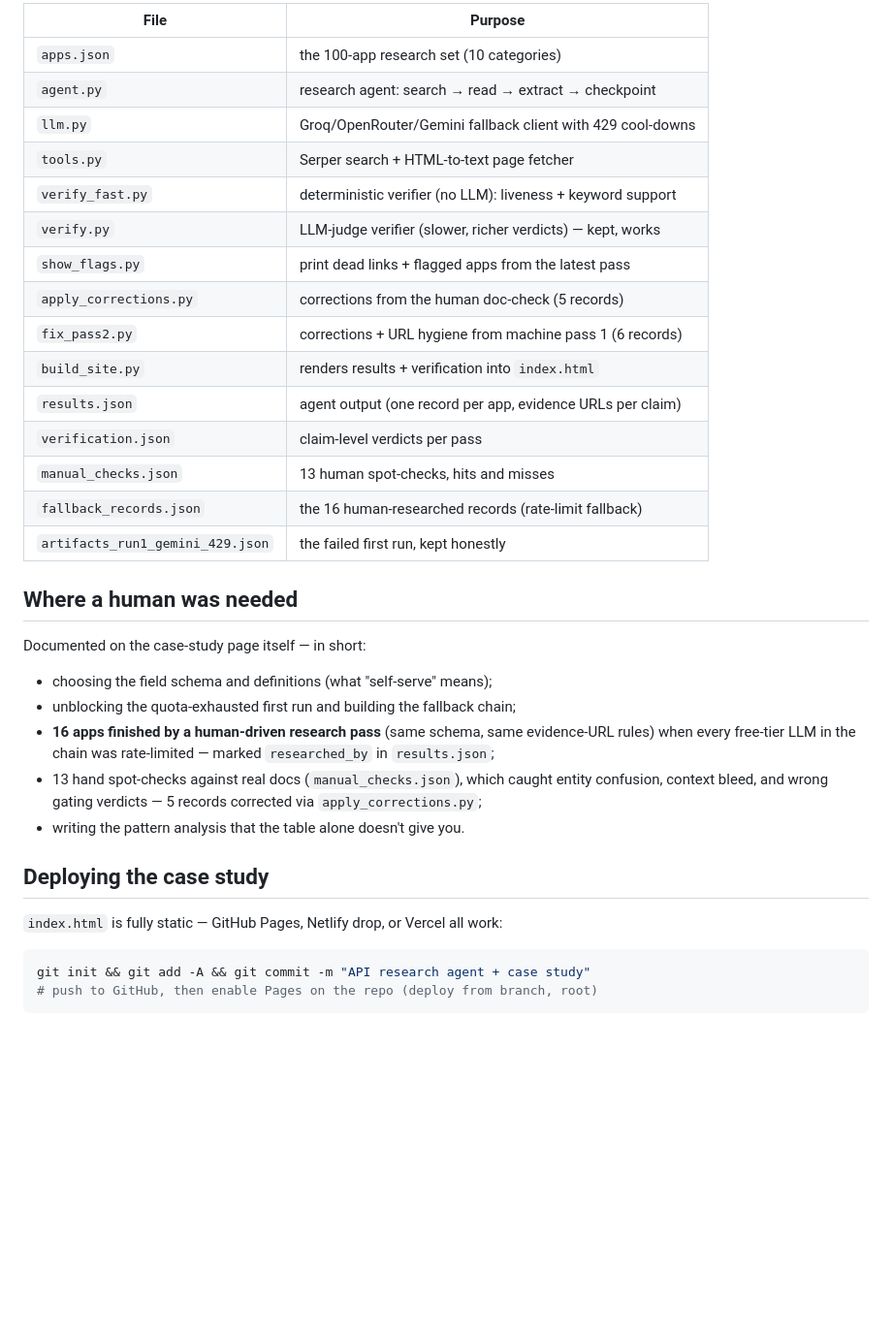
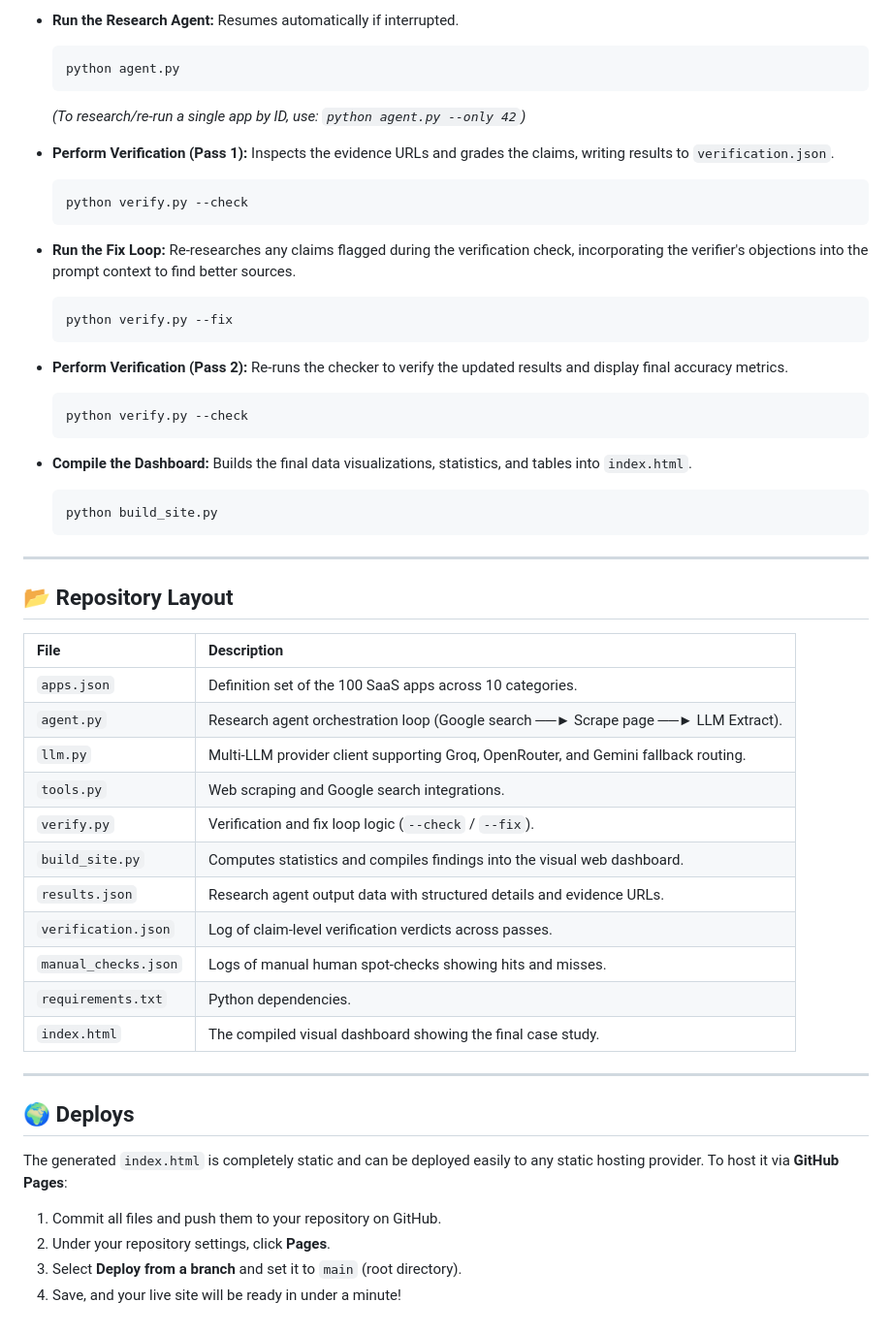
Before and after one commit to Taskmaster-1/Composio-api-research-agent, a Markdown page: README.md, the part around one of its changes. Shown at 97% size. GitHub-like rendering; blank space fills up the shorter version.

Commit message:
docs: update README with project architecture and setup details

````diff
--- a/README.md
+++ b/README.md
@@ -76,41 +84,59 @@ python build_site.py       # generate index.html
 
-| File | Purpose |
-|---|---|
-| `apps.json` | the 100-app research set (10 categories) |
-| `agent.py` | research agent: search → read → extract → checkpoint |
-| `llm.py` | Groq/OpenRouter/Gemini fallback client with 429 cool-downs |
-| `tools.py` | Serper search + HTML-to-text page fetcher |
-| `verify_fast.py` | deterministic verifier (no LLM): liveness + keyword support |
-| `verify.py` | LLM-judge verifier (slower, richer verdicts) — kept, works |
-| `show_flags.py` | print dead links + flagged apps from the latest pass |
-| `apply_corrections.py` | corrections from the human doc-check (5 records) |
-| `fix_pass2.py` | corrections + URL hygiene from machine pass 1 (6 records) |
-| `build_site.py` | renders results + verification into `index.html` |
-| `results.json` | agent output (one record per app, evidence URLs per claim) |
-| `verification.json` | claim-level verdicts per pass |
-| `manual_checks.json` | 13 human spot-checks, hits and misses |
-| `fallback_records.json` | the 16 human-researched records (rate-limit fallback) |
-| `artifacts_run1_gemini_429.json` | the failed first run, kept honestly |
+* **Run the Research Agent:**
+  Resumes automatically if interrupted.
+  ```powershell
+  python agent.py
+  ```
+  *(To research/re-run a single app by ID, use: `python agent.py --only 42`)*
 
-## Where a human was needed
+* **Perform Verification (Pass 1):**
+  Inspects the evidence URLs and grades the claims, writing results to `verification.json`.
+  ```powershell
+  python verify.py --check
+  ```
 
-Documented on the case-study page itself — in short:
+* **Run the Fix Loop:**
+  Re-researches any claims flagged during the verification check, incorporating the verifier's objections into the prompt context to find better sources.
+  ```powershell
+  python verify.py --fix
+  ```
 
-- choosing the field schema and definitions (what "self-serve" means);
-- unblocking the quota-exhausted first run and building the fallback chain;
-- **16 apps finished by a human-driven research pass** (same schema, same
-  evidence-URL rules) when every free-tier LLM in the chain was rate-limited —
-  marked `researched_by` in `results.json`;
-- 13 hand spot-checks against real docs (`manual_checks.json`), which caught
-  entity confusion, context bleed, and wrong gating verdicts — 5 records
-  corrected via `apply_corrections.py`;
-- writing the pattern analysis that the table alone doesn't give you.
+* **Perform Verification (Pass 2):**
+  Re-runs the checker to verify the updated results and display final accuracy metrics.
+  ```powershell
+  python verify.py --check
+  ```
 
-## Deploying the case study
+* **Compile the Dashboard:**
+  Builds the final data visualizations, statistics, and tables into `index.html`.
+  ```powershell
+  python build_site.py
+  ```
 
-`index.html` is fully static — GitHub Pages, Netlify drop, or Vercel all work:
+---
 
-```powershell
-git init && git add -A && git commit -m "API research agent + case study"
-# push to GitHub, then enable Pages on the repo (deploy from branch, root)
-```
+## 📂 Repository Layout
+
+| File | Description |
+| :--- | :--- |
+| `apps.json` | Definition set of the 100 SaaS apps across 10 categories. |
+| `agent.py` | Research agent orchestration loop (Google search ──► Scrape page ──► LLM Extract). |
+| `llm.py` | Multi-LLM provider client supporting Groq, OpenRouter, and Gemini fallback routing. |
+| `tools.py` | Web scraping and Google search integrations. |
+| `verify.py` | Verification and fix loop logic (`--check` / `--fix`). |
+| `build_site.py` | Computes statistics and compiles findings into the visual web dashboard. |
+| `results.json` | Research agent output data with structured details and evidence URLs. |
+| `verification.json` | Log of claim-level verification verdicts across passes. |
+| `manual_checks.json` | Logs of manual human spot-checks showing hits and misses. |
+| `requirements.txt` | Python dependencies. |
+| `index.html` | The compiled visual dashboard showing the final case study. |
+
+---
+
+## 🌍 Deploys
+
+The generated `index.html` is completely static and can be deployed easily to any static hosting provider. To host it via **GitHub Pages**:
+1. Commit all files and push them to your repository on GitHub.
+2. Under your repository settings, click **Pages**.
+3. Select **Deploy from a branch** and set it to `main` (root directory).
+4. Save, and your live site will be ready in under a minute!
````
Also changed, not shown: other parts of README.md (+66 -58 lines).
